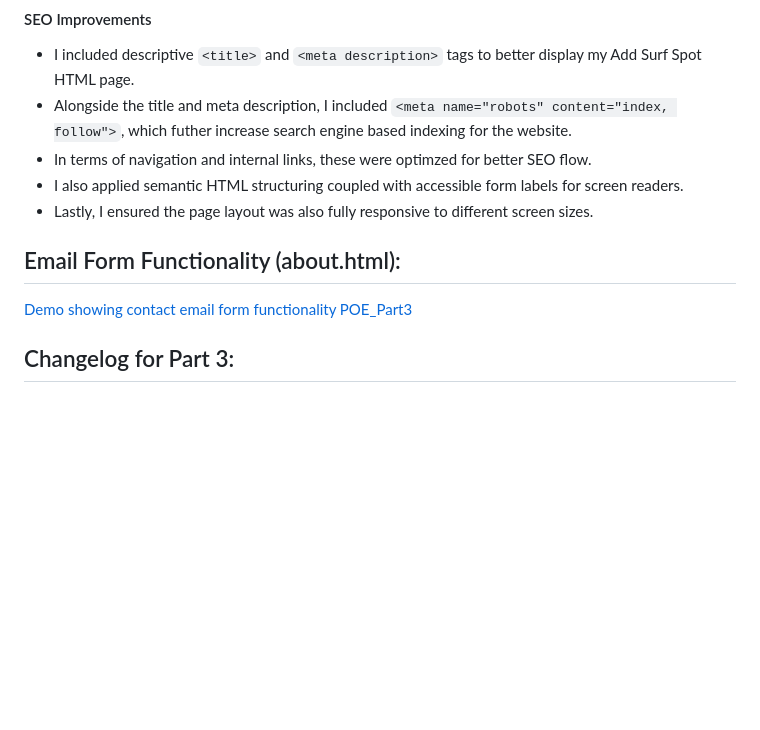
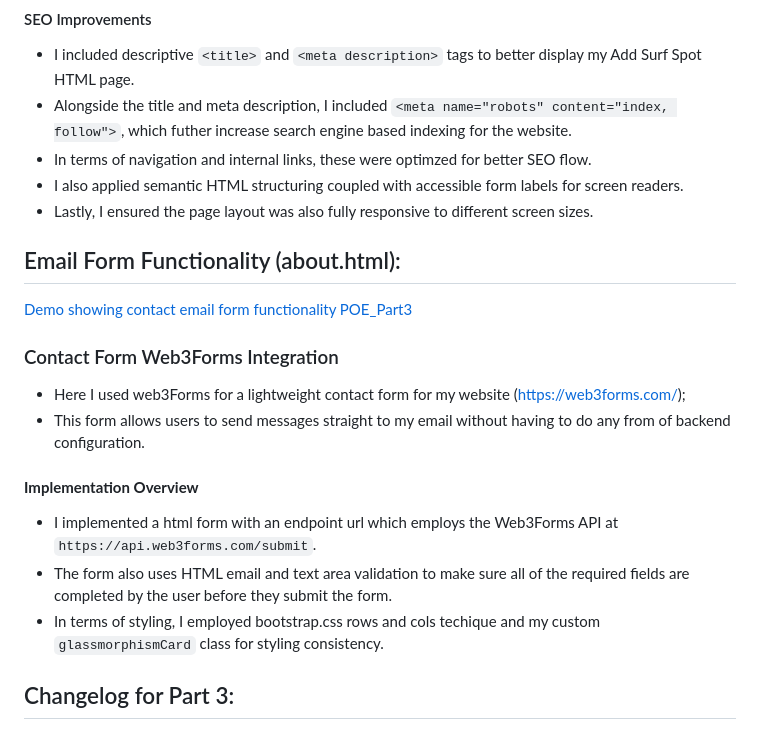
Before and after one commit to ben11norton/WEDE5020POE, a Markdown page: README.md, the part around the change. Rendered like a GitHub page; blank space fills up the shorter version.

Commit message:
Added description explaining the use of web3Forms for the contact form and submission validation

```diff
--- a/README.md
+++ b/README.md
@@ -130,9 +130,17 @@ please view this ReadMe on my GitHub repository over at: https://github.com/ben1
 - I also applied semantic HTML structuring coupled with accessible form labels for screen readers.
 - Lastly, I ensured the page layout was also fully responsive to different screen sizes.
 
-
 ## Email Form Functionality (about.html):
 [Demo showing contact email form functionality POE_Part3](images/POE_Part3_Functionality/emailContactForm.mp4)
+
+###  Contact Form Web3Forms Integration
+- Here I used web3Forms for a lightweight contact form for my website (https://web3forms.com/);
+- This form allows users to send messages straight to my email without having to do any from of backend configuration.
+
+#### **Implementation Overview**
+- I implemented a html form with an endpoint url which employs the Web3Forms API at `https://api.web3forms.com/submit`.
+- The form also uses HTML email and text area validation to make sure all of the required fields are completed by the user before they submit the form.
+- In terms of styling, I employed bootstrap.css rows and cols techique and my custom `glassmorphismCard` class for styling consistency.
 
 ## Changelog for Part 3:
 - 09a422d added POE part 3 demo screen shot and video headers to readme
```
